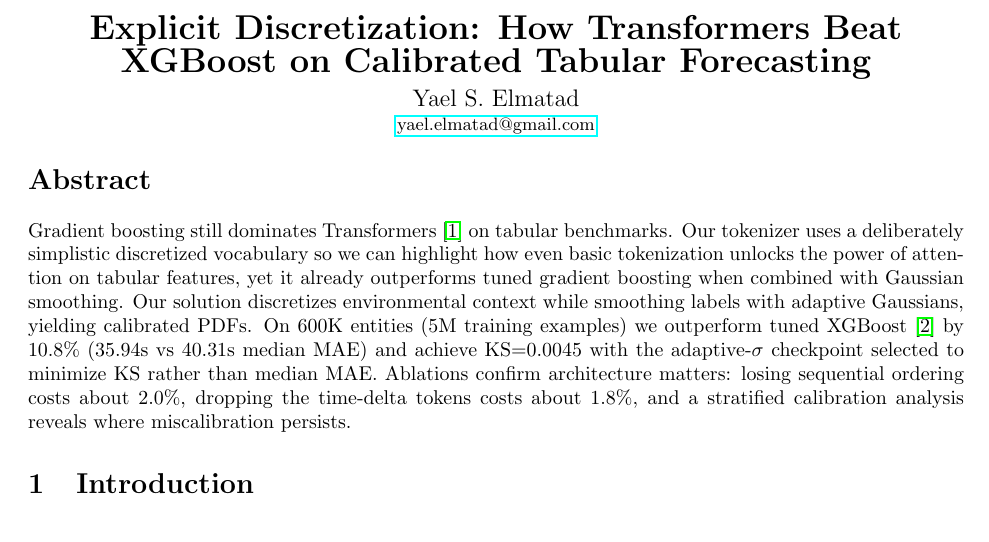
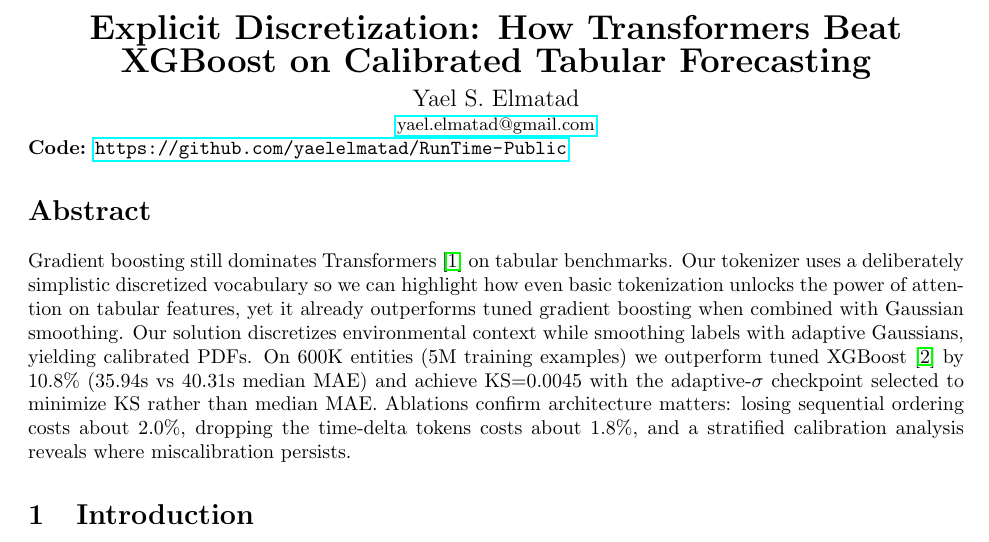
Before and after one commit to yaelelmatad/RunTime-Public, a LaTeX document (paper/RunTime_Tabular_Main.tex): part of page 1 of 17, cut so that both start at the same text. Compiled offline with pdfLaTeX.

Commit message:
add GitHub repo link to paper header
Made-with: Cursor

```diff
--- a/paper/RunTime_Tabular_Main.tex
+++ b/paper/RunTime_Tabular_Main.tex
@@ -19,6 +19,7 @@
   {\small \href{mailto:yael.elmatad@gmail.com}{yael.elmatad@gmail.com}}
 \end{center}
 \vspace{-1em}
+\noindent\textbf{Code:} \url{https://github.com/yaelelmatad/RunTime-Public}
 \section*{Abstract}
 Gradient boosting still dominates Transformers~\cite{vaswani2017attention} on tabular benchmarks. Our tokenizer uses a deliberately simplistic discretized vocabulary so we can highlight how even basic tokenization unlocks the power of attention on tabular features, yet it already outperforms tuned gradient boosting when combined with Gaussian smoothing. Our solution discretizes environmental context while smoothing labels with adaptive Gaussians, yielding calibrated PDFs. On 600K entities (5M training examples) we outperform tuned XGBoost~\cite{chen2016xgboost} by 10.8\% (35.94s vs 40.31s median MAE) and achieve KS=0.0045 with the adaptive-\(\sigma\) checkpoint selected to minimize KS rather than median MAE. Ablations confirm architecture matters: losing sequential ordering costs about 2.0\%, dropping the time-delta tokens costs about 1.8\%, and a stratified calibration analysis reveals where miscalibration persists.
 \section{Introduction}
```
Also changed, not shown: paper/RunTime_Tabular_Main.pdf.
